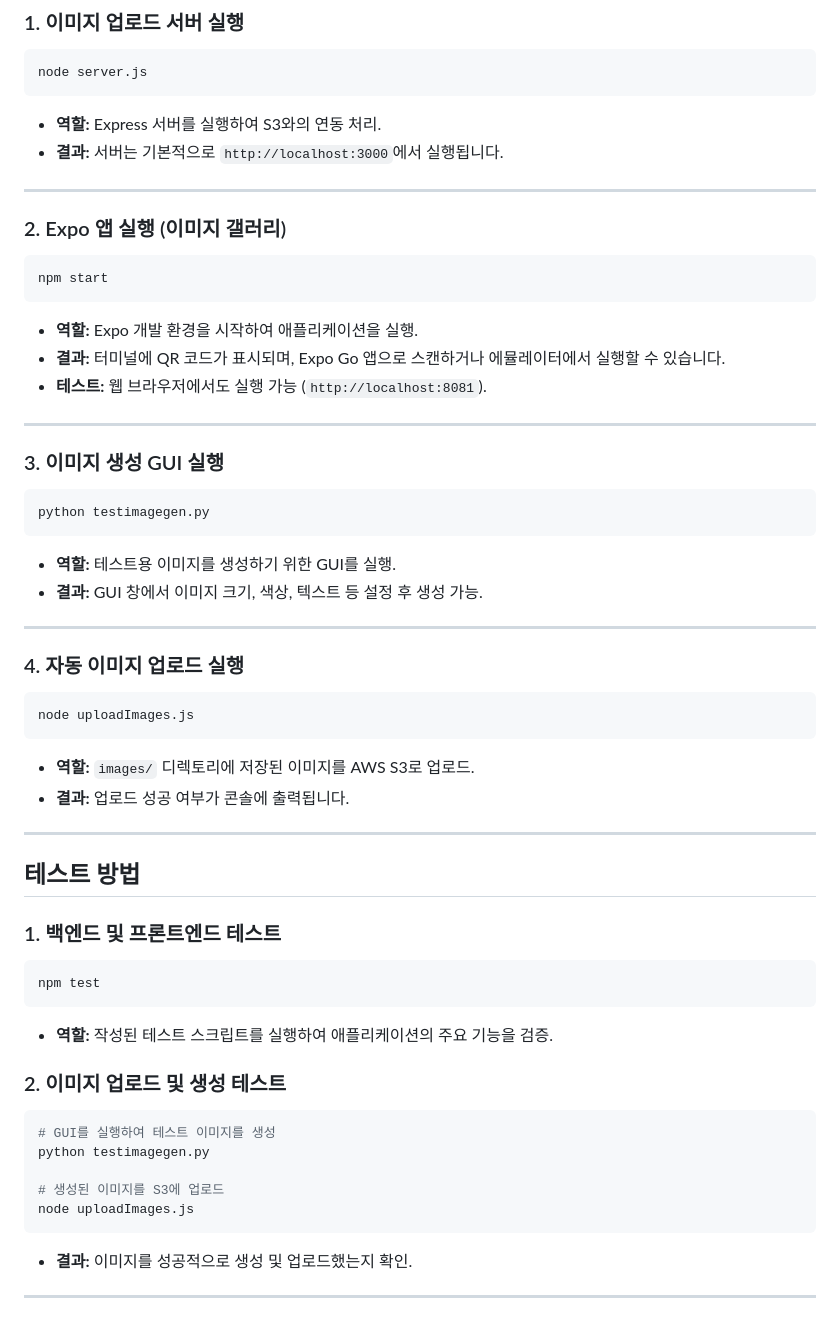
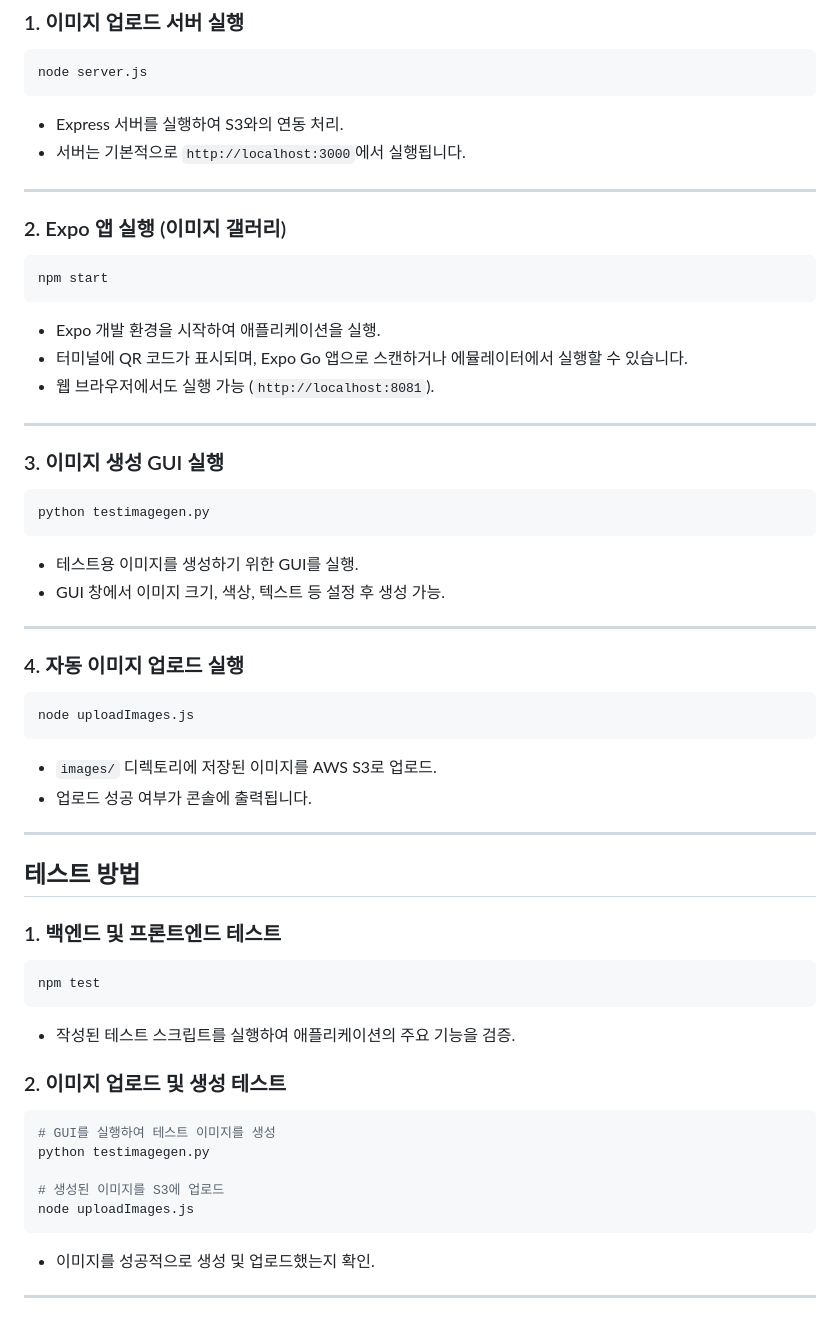
Before and after one commit to snowmuffin/HEIImageGallery, a Markdown page: README.md, the part around the change. Rendered like a GitHub page.

````diff
--- a/README.md
+++ b/README.md
@@ -60,8 +60,8 @@ PROXY_SERVER_URL=http://localhost:3000/upload # 서버 업로드 URL
 ```bash
 node server.js
 ```
-- **역할:** Express 서버를 실행하여 S3와의 연동 처리.
-- **결과:** 서버는 기본적으로 `http://localhost:3000`에서 실행됩니다.
+- Express 서버를 실행하여 S3와의 연동 처리.
+- 서버는 기본적으로 `http://localhost:3000`에서 실행됩니다.
 
 ---
 
@@ -69,9 +69,9 @@ node server.js
 ```bash
 npm start
 ```
-- **역할:** Expo 개발 환경을 시작하여 애플리케이션을 실행.
-- **결과:** 터미널에 QR 코드가 표시되며, Expo Go 앱으로 스캔하거나 에뮬레이터에서 실행할 수 있습니다.
-- **테스트:** 웹 브라우저에서도 실행 가능 (`http://localhost:8081`).
+- Expo 개발 환경을 시작하여 애플리케이션을 실행.
+- 터미널에 QR 코드가 표시되며, Expo Go 앱으로 스캔하거나 에뮬레이터에서 실행할 수 있습니다.
+- 웹 브라우저에서도 실행 가능 (`http://localhost:8081`).
 
 ---
 
@@ -79,8 +79,8 @@ npm start
 ```bash
 python testimagegen.py
 ```
-- **역할:** 테스트용 이미지를 생성하기 위한 GUI를 실행.
-- **결과:** GUI 창에서 이미지 크기, 색상, 텍스트 등 설정 후 생성 가능.
+- 테스트용 이미지를 생성하기 위한 GUI를 실행.
+- GUI 창에서 이미지 크기, 색상, 텍스트 등 설정 후 생성 가능.
 
 ---
 
@@ -88,8 +88,8 @@ python testimagegen.py
 ```bash
 node uploadImages.js
 ```
-- **역할:** `images/` 디렉토리에 저장된 이미지를 AWS S3로 업로드.
-- **결과:** 업로드 성공 여부가 콘솔에 출력됩니다.
+- `images/` 디렉토리에 저장된 이미지를 AWS S3로 업로드.
+- 업로드 성공 여부가 콘솔에 출력됩니다.
 
 ---
 
@@ -99,7 +99,7 @@ node uploadImages.js
 ```bash
 npm test
 ```
-- **역할:** 작성된 테스트 스크립트를 실행하여 애플리케이션의 주요 기능을 검증.
+-  작성된 테스트 스크립트를 실행하여 애플리케이션의 주요 기능을 검증.
 
 ### 2. 이미지 업로드 및 생성 테스트
 ```bash
@@ -109,6 +109,6 @@ python testimagegen.py
 # 생성된 이미지를 S3에 업로드
 node uploadImages.js
 ```
-- **결과:** 이미지를 성공적으로 생성 및 업로드했는지 확인.
+- 이미지를 성공적으로 생성 및 업로드했는지 확인.
 
 ---
````
